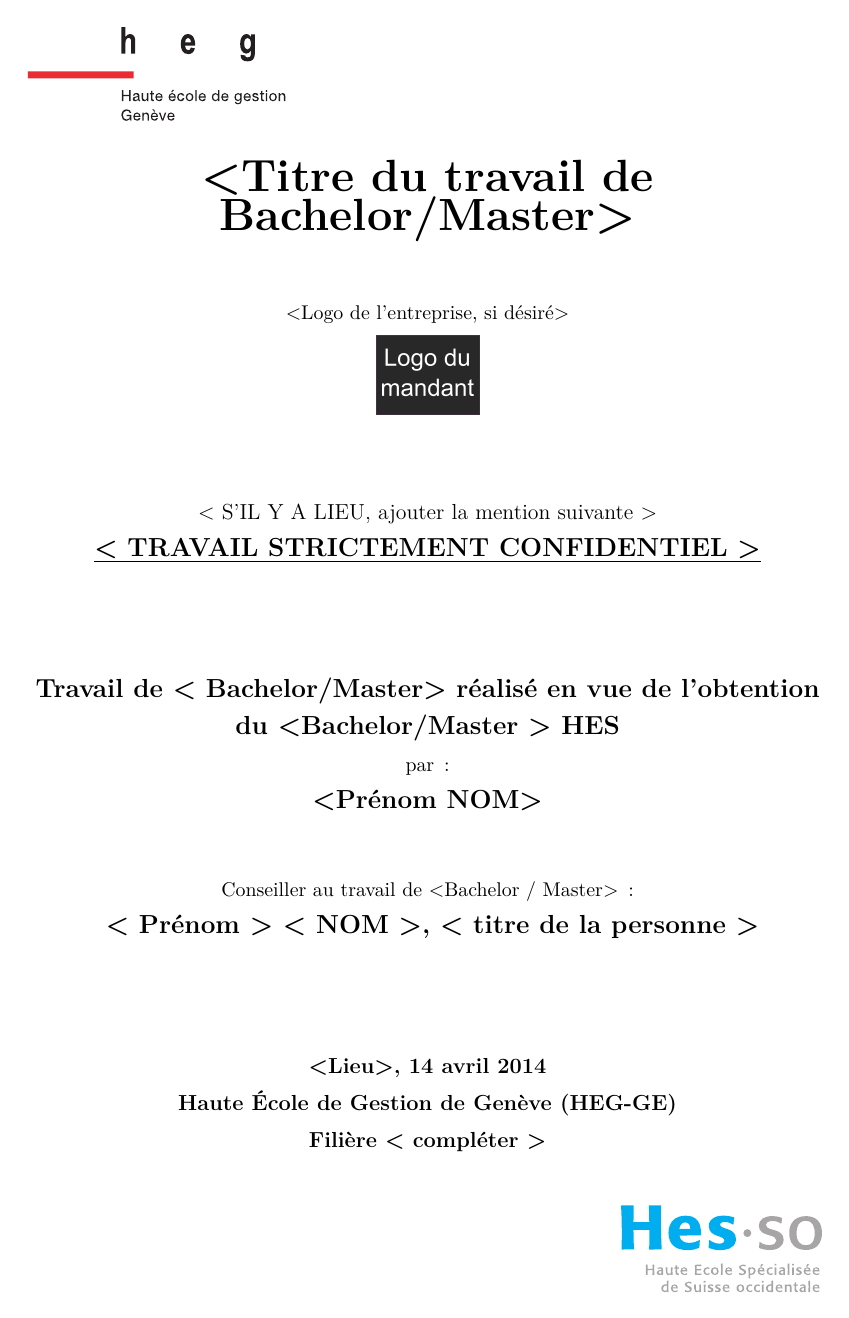
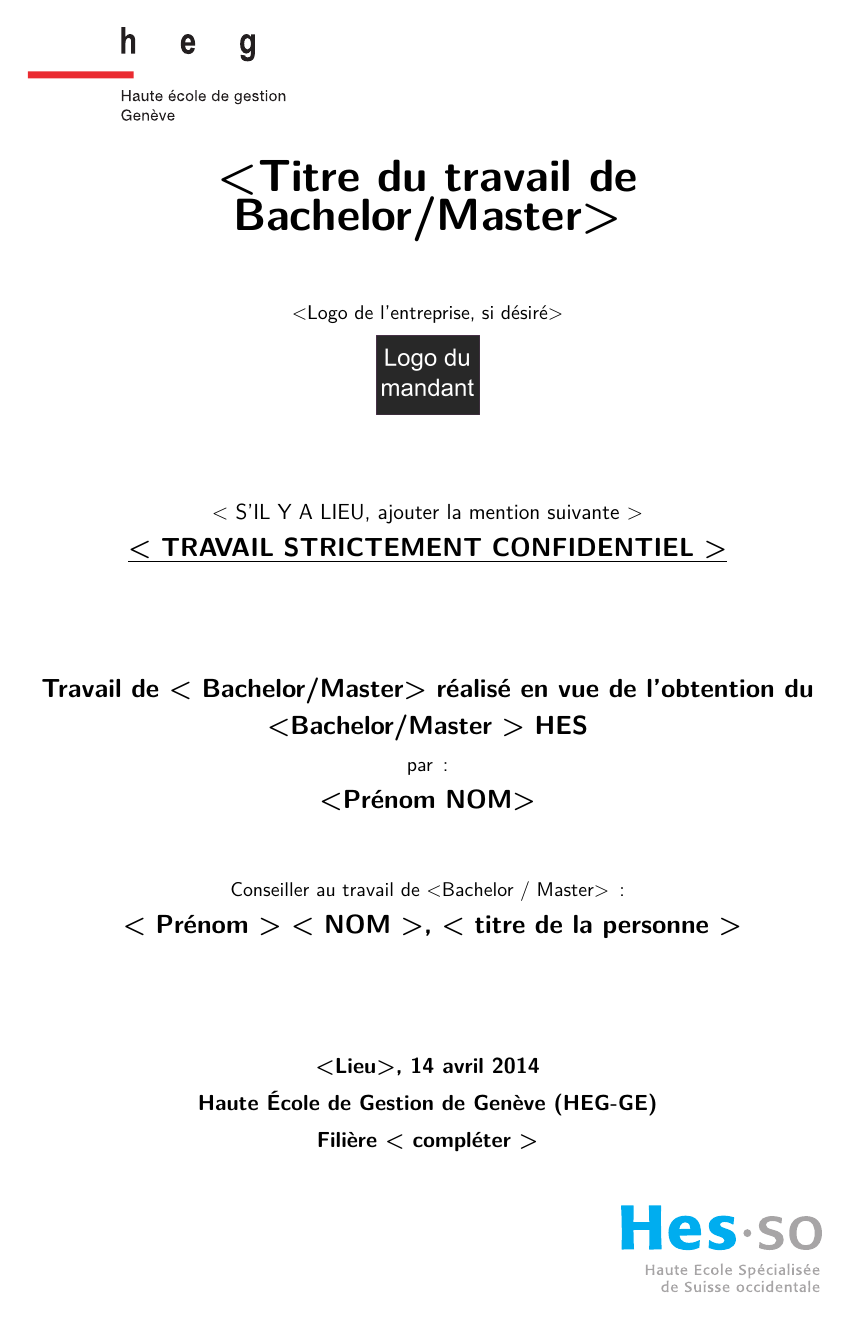
Before and after one commit to iGormilhit/model-td, a LaTeX document (Template_td.tex, which reads preambule/preambule.tex): page 1 of 12. Compiled offline with XeLaTeX.

Commit message:
Font Latin Modern Sans

```diff
--- a/preambule/preambule.tex
+++ b/preambule/preambule.tex
@@ -1,12 +1,17 @@
-% preambule
+% -------------------------------------------
+% preambule : fichier preambule/preambule.tex
+% -------------------------------------------
 
 \documentclass[11pt,a4paper]{article}
 % classe, format, police : il est possible de préciser 'oneside'(recto) ou 'twoside' (recto-verso)
 
 \usepackage{fontspec} % utile pour une typographie avancée
 %	\setmainfont{Arial} % police Arial (doit être installée sur la machine hôte). Problème : la police Arial ne permet pas les minuscules en petites capitales...
+\usepackage{lmodern} % seule police sans serif, rapidement utilisable, permettant les minuscules en capitales (bibliographie...)
+\renewcommand*\familydefault{\sfdefault} %% Only if the base font of the document is to be sans serif
 \usepackage{xunicode} % gère l'unicode (utf-8)
 \usepackage{polyglossia} % gestion des documents avec plusieurs langues
+
 \usepackage{url}
 	\setmainlanguage{french} % configure la langue principale
 \usepackage{csquotes} % environnement de citation, gère les guillemets français
@@ -33,3 +38,5 @@
 \usepackage{array} % pour les largeur de colonnes, également pour les tableaux
 \usepackage{hyperref} % pour les url et les liens internes
 \usepackage{setspace}
+\usepackage{pdfpages}
+\usepackage{ccicons}
```
